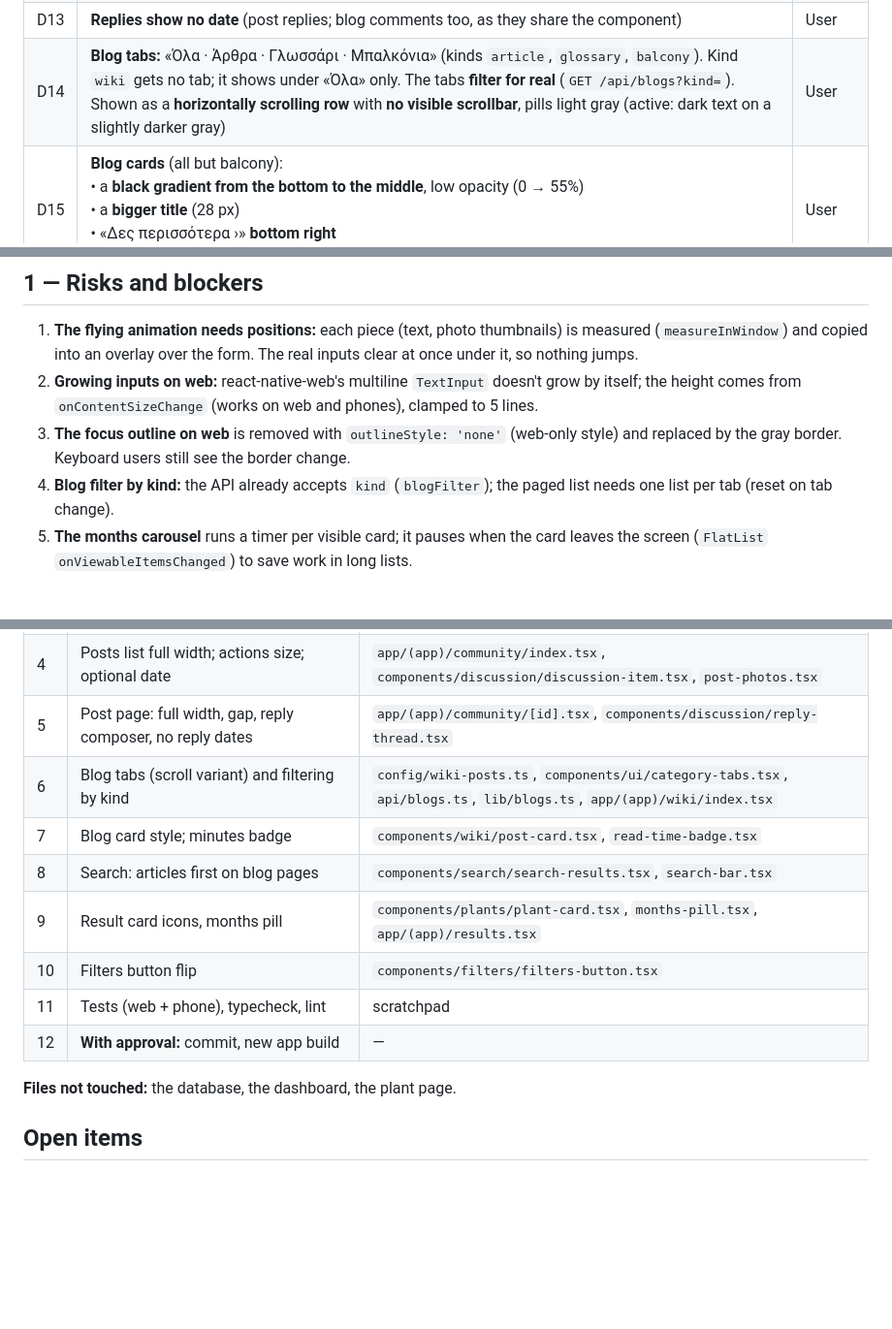
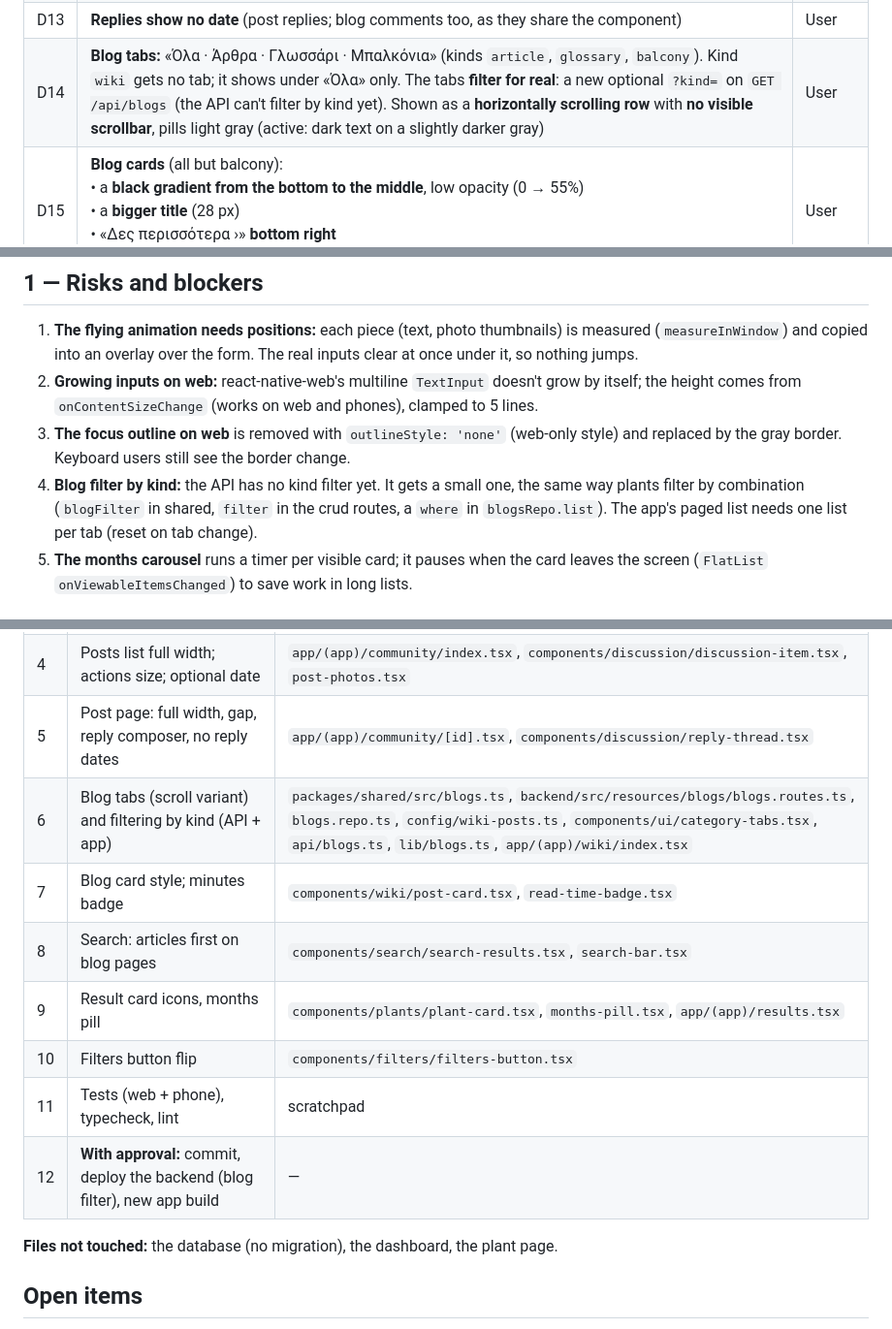
Before and after one commit to Pycoder28311/GrowMe, a Markdown page: docs/plans/13-forms-posts-blogs-results.md, 3 parts joined by grey strips. Shown at 97% size. Drawn GitHub-style; blank space fills up the shorter version.

Commit message:
Plan 13: the blogs API needs a kind filter
Co-Authored-By: Claude Opus 5.5 <noreply@anthropic.com>
Claude-Session: https://claude.ai/code/session_019jQdnsY3qq2aVej2gDeeer

```diff
--- a/docs/plans/13-forms-posts-blogs-results.md
+++ b/docs/plans/13-forms-posts-blogs-results.md
@@ -50,7 +50,7 @@
 | D11 | **Actions scale with the photo:** a post with photos shows its actions (Απαντήσεις, like, dislike) at **normal size** (icon 20, text normal); a text-only post keeps them **small** (icon 16, small text) | User |
 | D12 | **One post's page:** <br>• the post is full width, no corners <br>• a **gray gap** (12 px, `#eceef0`) between the post and its replies <br>• the **bottom field answers the post** (placeholder «Γράψε απάντηση…»): the in-card reply field and the «new post» bottom field go | User |
 | D13 | **Replies show no date** (post replies; blog comments too, as they share the component) | User |
-| D14 | **Blog tabs:** «Όλα · Άρθρα · Γλωσσάρι · Μπαλκόνια» (kinds `article`, `glossary`, `balcony`). Kind `wiki` gets no tab; it shows under «Όλα» only. The tabs **filter for real** (`GET /api/blogs?kind=`). Shown as a **horizontally scrolling row** with **no visible scrollbar**, pills light gray (active: dark text on a slightly darker gray) | User |
+| D14 | **Blog tabs:** «Όλα · Άρθρα · Γλωσσάρι · Μπαλκόνια» (kinds `article`, `glossary`, `balcony`). Kind `wiki` gets no tab; it shows under «Όλα» only. The tabs **filter for real**: a new optional `?kind=` on `GET /api/blogs` (the API can't filter by kind yet). Shown as a **horizontally scrolling row** with **no visible scrollbar**, pills light gray (active: dark text on a slightly darker gray) | User |
 | D15 | **Blog cards** (all but balcony): <br>• a **black gradient from the bottom to the middle**, low opacity (0 → 55%) <br>• a **bigger title** (28 px) <br>• «Δες περισσότερα ›» **bottom right** <br>Balcony cards stay as they are | User |
 | D16 | **Minutes badge** (card and article page): **small corners (6 px), light gray** (`#eceef0`), **no border** | User |
 | D17 | **Search on the blog pages** (`/wiki`, `/wiki/[id]`): **«Άρθρα» first, «Φυτά» after**. Elsewhere plants stay first | User |
@@ -64,7 +64,7 @@
 1. **The flying animation needs positions:** each piece (text, photo thumbnails) is measured (`measureInWindow`) and copied into an overlay over the form. The real inputs clear at once under it, so nothing jumps.
 2. **Growing inputs on web:** react-native-web's multiline `TextInput` doesn't grow by itself; the height comes from `onContentSizeChange` (works on web and phones), clamped to 5 lines.
 3. **The focus outline on web** is removed with `outlineStyle: 'none'` (web-only style) and replaced by the gray border. Keyboard users still see the border change.
-4. **Blog filter by kind:** the API already accepts `kind` (`blogFilter`); the paged list needs one list per tab (reset on tab change).
+4. **Blog filter by kind:** the API has no kind filter yet. It gets a small one, the same way plants filter by combination (`blogFilter` in shared, `filter` in the crud routes, a `where` in `blogsRepo.list`). The app's paged list needs one list per tab (reset on tab change).
 5. **The months carousel** runs a timer per visible card; it pauses when the card leaves the screen (`FlatList` `onViewableItemsChanged`) to save work in long lists.
 
 ## 2 — Question form (`components/home/ask-card.tsx`)
@@ -176,15 +177,15 @@ Expo web + Playwright with the mocked API (plans 10–12), plus a phone.
 | 3 | `SendButton`; `MessageInput` multiline, focus border | `components/ui/send-button.tsx`, `components/ui/message-input.tsx` |
 | 4 | Posts list full width; actions size; optional date | `app/(app)/community/index.tsx`, `components/discussion/discussion-item.tsx`, `post-photos.tsx` |
 | 5 | Post page: full width, gap, reply composer, no reply dates | `app/(app)/community/[id].tsx`, `components/discussion/reply-thread.tsx` |
-| 6 | Blog tabs (scroll variant) and filtering by kind | `config/wiki-posts.ts`, `components/ui/category-tabs.tsx`, `api/blogs.ts`, `lib/blogs.ts`, `app/(app)/wiki/index.tsx` |
+| 6 | Blog tabs (scroll variant) and filtering by kind (API + app) | `packages/shared/src/blogs.ts`, `backend/src/resources/blogs/blogs.routes.ts`, `blogs.repo.ts`, `config/wiki-posts.ts`, `components/ui/category-tabs.tsx`, `api/blogs.ts`, `lib/blogs.ts`, `app/(app)/wiki/index.tsx` |
 | 7 | Blog card style; minutes badge | `components/wiki/post-card.tsx`, `read-time-badge.tsx` |
 | 8 | Search: articles first on blog pages | `components/search/search-results.tsx`, `search-bar.tsx` |
 | 9 | Result card icons, months pill | `components/plants/plant-card.tsx`, `months-pill.tsx`, `app/(app)/results.tsx` |
 | 10 | Filters button flip | `components/filters/filters-button.tsx` |
 | 11 | Tests (web + phone), typecheck, lint | scratchpad |
-| 12 | **With approval:** commit, new app build | — |
+| 12 | **With approval:** commit, deploy the backend (blog filter), new app build | — |
 
-**Files not touched:** the database, the dashboard, the plant page.
+**Files not touched:** the database (no migration), the dashboard, the plant page.
 
 ## Open items
 
```
Also changed, not shown: other parts of docs/plans/13-forms-posts-blogs-results.md (+2 -1 lines).
